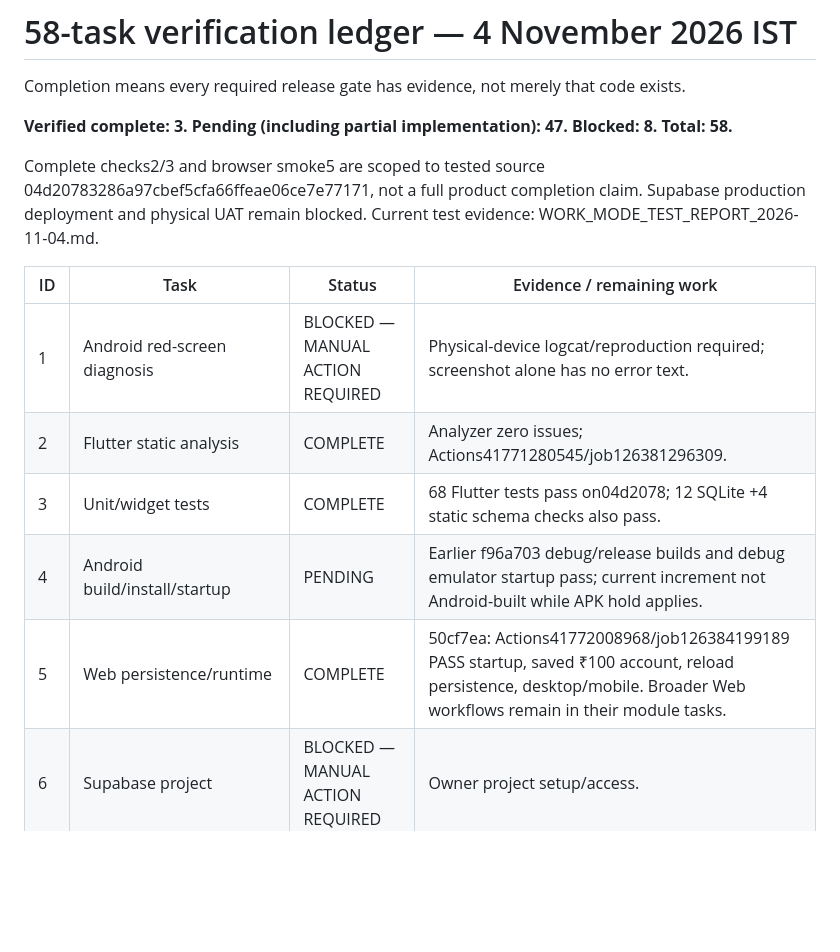
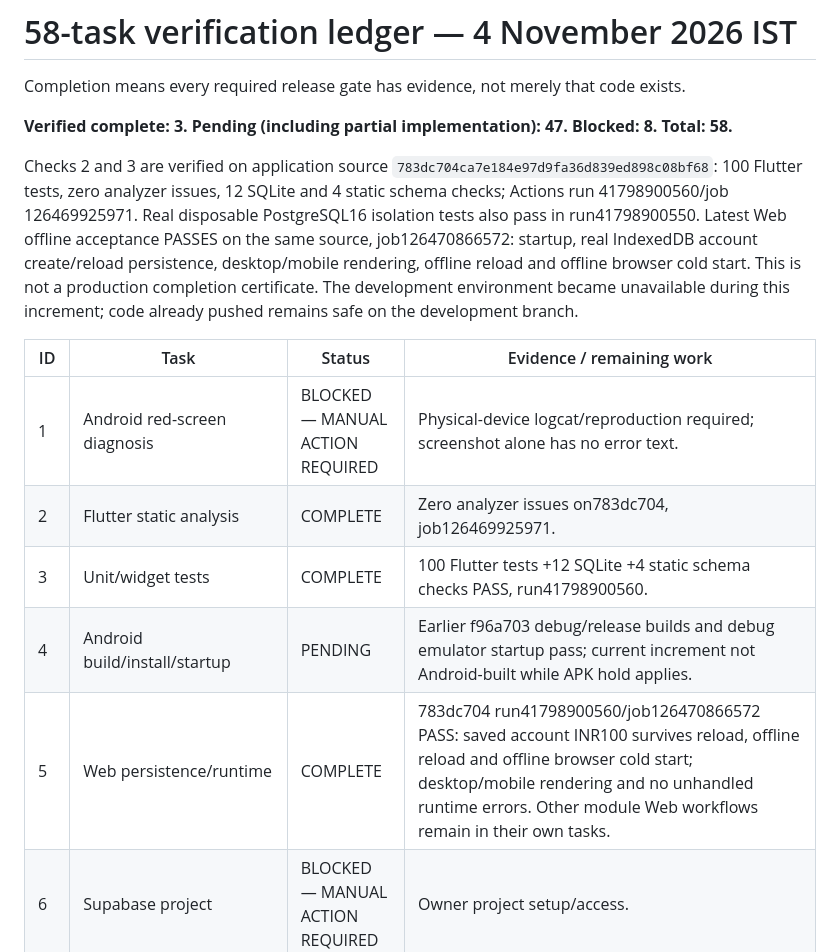
Before and after one commit to exactsolution26-lgtm/sss-khatabook, a Markdown page: docs/TASK_STATUS_58.md, the part around one of its changes. GitHub-like rendering; blank space fills up the shorter version.

```diff
--- a/docs/TASK_STATUS_58.md
+++ b/docs/TASK_STATUS_58.md
@@ -4,15 +4,15 @@ Completion means every required release gate has evidence, not merely that code
 
 **Verified complete: 3. Pending (including partial implementation): 47. Blocked: 8. Total: 58.**
 
-Complete checks2/3 and browser smoke5 are scoped to tested source 04d20783286a97cbef5cfa66ffeae06ce7e77171, not a full product completion claim. Supabase production deployment and physical UAT remain blocked. Current test evidence: WORK_MODE_TEST_REPORT_2026-11-04.md.
+Checks 2 and 3 are verified on application source `783dc704ca7e184e97d9fa36d839ed898c08bf68`: 100 Flutter tests, zero analyzer issues, 12 SQLite and 4 static schema checks; Actions run 41798900560/job 126469925971. Real disposable PostgreSQL16 isolation tests also pass in run41798900550. Latest Web offline acceptance PASSES on the same source, job126470866572: startup, real IndexedDB account create/reload persistence, desktop/mobile rendering, offline reload and offline browser cold start. This is not a production completion certificate. The development environment became unavailable during this increment; code already pushed remains safe on the development branch.
 
 | ID | Task | Status | Evidence / remaining work |
 |---|---|---|---|
 | 1 | Android red-screen diagnosis | BLOCKED — MANUAL ACTION REQUIRED | Physical-device logcat/reproduction required; screenshot alone has no error text. |
-| 2 | Flutter static analysis | COMPLETE | Analyzer zero issues; Actions41771280545/job126381296309. |
-| 3 | Unit/widget tests | COMPLETE | 68 Flutter tests pass on04d2078; 12 SQLite +4 static schema checks also pass. |
+| 2 | Flutter static analysis | COMPLETE | Zero analyzer issues on783dc704, job126469925971. |
+| 3 | Unit/widget tests | COMPLETE | 100 Flutter tests +12 SQLite +4 static schema checks PASS, run41798900560. |
 | 4 | Android build/install/startup | PENDING | Earlier f96a703 debug/release builds and debug emulator startup pass; current increment not Android-built while APK hold applies. |
-| 5 | Web persistence/runtime | COMPLETE |50cf7ea: Actions41772008968/job126384199189 PASS startup, saved ₹100 account, reload persistence, desktop/mobile. Broader Web workflows remain in their module tasks. |
+| 5 | Web persistence/runtime | COMPLETE |783dc704 run41798900560/job126470866572 PASS: saved account INR100 survives reload, offline reload and offline browser cold start; desktop/mobile rendering and no unhandled runtime errors. Other module Web workflows remain in their own tasks. |
 | 6 | Supabase project | BLOCKED — MANUAL ACTION REQUIRED | Owner project setup/access. |
 | 7 | Migration deployment | BLOCKED — MANUAL ACTION REQUIRED | Depends on Supabase project and authorized deployment. |
 | 8 | Authentication/recovery | PENDING |  |
```
Also changed, not shown: other parts of docs/TASK_STATUS_58.md (+15 -15 lines), docs/SESSION_CHECKPOINT.md (+49 -32 lines), docs/VERIFIED_INCREMENT_2026-11-04.md (added, +33 -0 lines).
